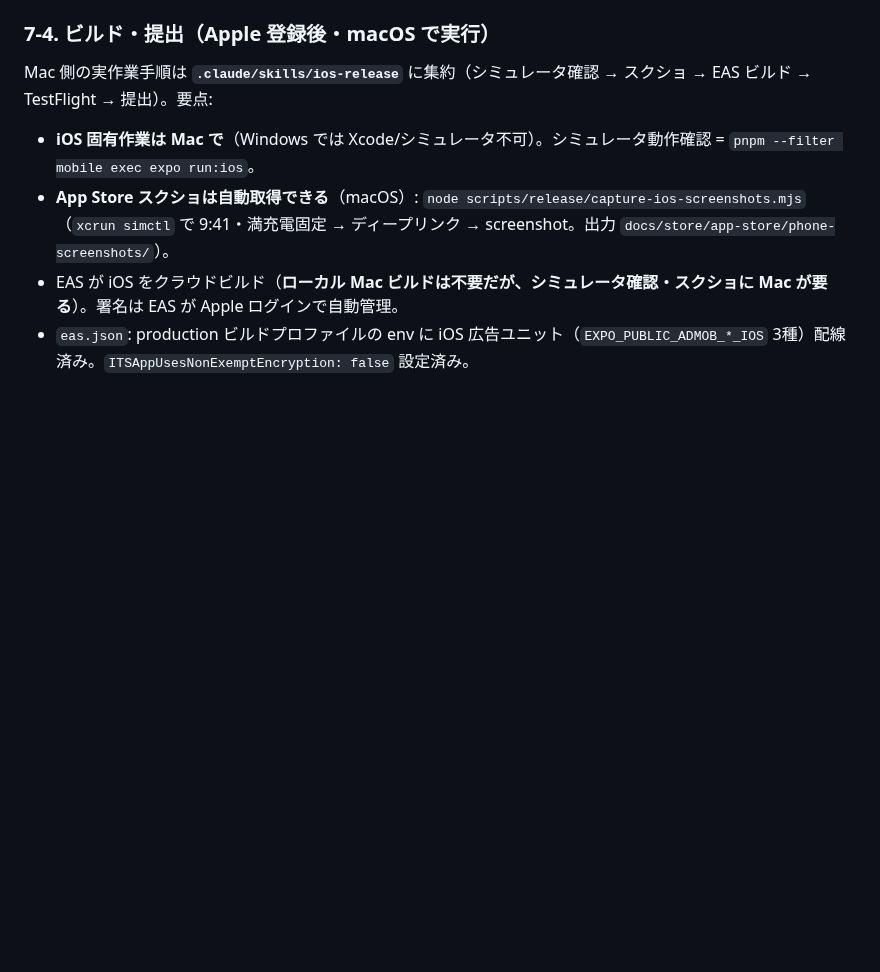
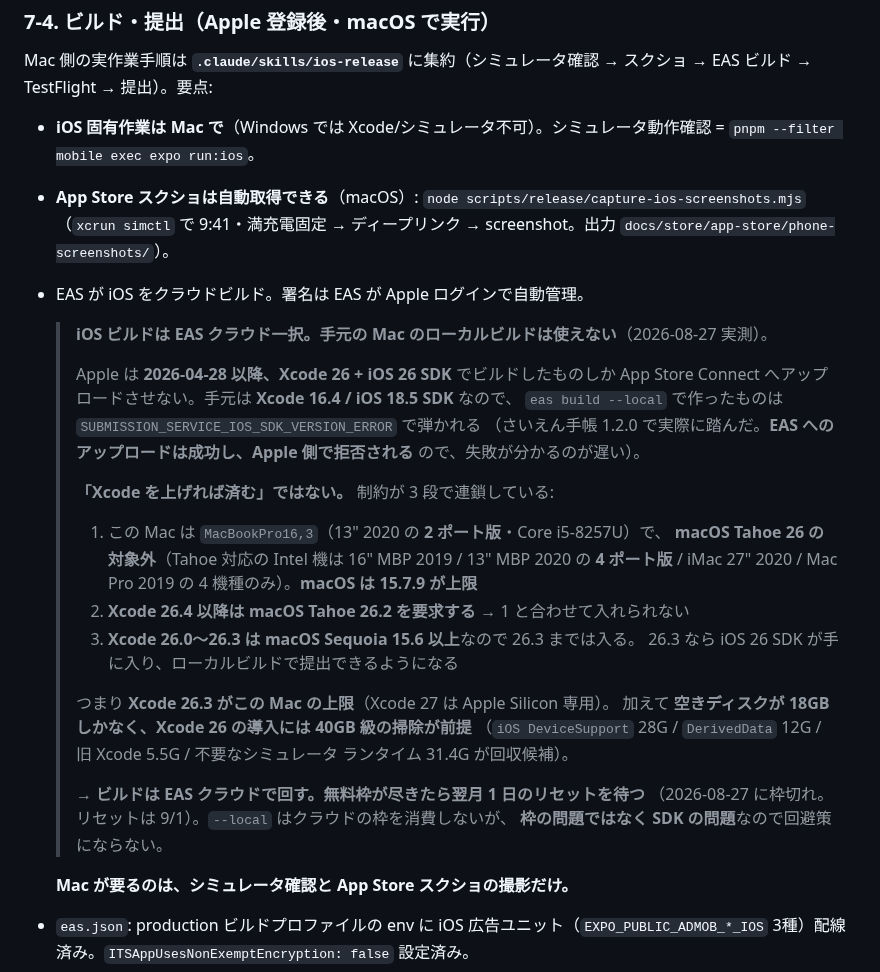
Before and after one commit to keisato848/daidoko, a Markdown page: docs/リリース手順.md, the part around the change. Drawn GitHub-style; blank space fills up the shorter version.

Commit message:
docs(release): iOS ビルドが EAS クラウド一択である理由を実測値つきで残す
EAS の iOS ビルド枠が尽きたとき（2026-08-27・リセットは 9/1）、
**「Mac でローカルビルドすればいい」と提案して回り道をした。**

**Apple は 2026-04-28 以降、Xcode 26 + iOS 26 SDK を要求する。**
手元の Mac は Xcode 16.4 / iOS 18.5 SDK なので、`eas build --local` の成果物は
`SUBMISSION_SERVICE_IOS_SDK_VERSION_ERROR` で弾かれる（さいえん手帳 1.2.0 で実測）。
**アップロードは成功して Apple 側で拒否される**ので、失敗が分かるのが遅い。

## 「Xcode を上げれば済む」ではない — 制約が 3 段で連鎖している

1. `MacBookPro16,3`（13" 2020 の **2 ポート版**）は **macOS Tahoe 26 の対象外**
   （Tahoe 対応の Intel 機は 4 機種のみで、4 ポート版の `MacBookPro16,2` は対象・
   2 ポート版は非対象）。**macOS は 15.7.9 が上限**
2. **Xcode 26.4 以降は macOS Tahoe 26.2 を要求** → 1 と合わせて入れられない
3. Xcode 26.0〜26.3 は Sequoia 15.6 以上なので **26.3 までは入る**。26.3 なら
   iOS 26 SDK が手に入るのでローカルビルドは可能になる

つまり **26.3 がこの Mac の上限**（Xcode 27 は Apple Silicon 専用）。加えて
**空きディスクが 18GB しかなく、40GB 級の掃除が前提**。

**→ ビルドは EAS クラウドで回し、枠が尽きたら翌月 1 日のリセットを待つ。**
`--local` はクラウドの枠を消費しないが、**枠の問題ではなく SDK の問題**なので
回避策にならない。ここを書いておかないと、次の人も同じ提案から入る。

実測値は macOS 側のセッションが取った（Xcode 16.4 / macOS 15.7.9 24G830 /
iOS SDK 18.5 / MacBookPro16,3 / i5-8257U）。

`.claude/skills/ios-release` の見出しも「クラウド・ローカルビルド不要」から
「**クラウド一択**」へ直した — 「不要」だと選べるように読めてしまう。

Co-Authored-By: Claude Opus 5 (1M context) <noreply@anthropic.com>

```diff
--- a/docs/リリース手順.md
+++ b/docs/リリース手順.md
@@ -562,7 +562,36 @@ Mac 側の実作業手順は **`.claude/skills/ios-release`** に集約（シミ
 - **iOS 固有作業は Mac で**（Windows では Xcode/シミュレータ不可）。シミュレータ動作確認 = `pnpm --filter mobile exec expo run:ios`。
 - **App Store スクショは自動取得できる**（macOS）: `node scripts/release/capture-ios-screenshots.mjs`
   （`xcrun simctl` で 9:41・満充電固定 → ディープリンク → screenshot。出力 `docs/store/app-store/phone-screenshots/`）。
-- EAS が iOS をクラウドビルド（**ローカル Mac ビルドは不要だが、シミュレータ確認・スクショに Mac が要る**）。署名は EAS が Apple ログインで自動管理。
+- EAS が iOS をクラウドビルド。署名は EAS が Apple ログインで自動管理。
+
+  > **iOS ビルドは EAS クラウド一択。手元の Mac のローカルビルドは使えない**（2026-08-27 実測）。
+  >
+  > Apple は **2026-04-28 以降、Xcode 26 + iOS 26 SDK** でビルドしたものしか
+  > App Store Connect へアップロードさせない。手元は **Xcode 16.4 / iOS 18.5 SDK** なので、
+  > `eas build --local` で作ったものは `SUBMISSION_SERVICE_IOS_SDK_VERSION_ERROR` で弾かれる
+  > （さいえん手帳 1.2.0 で実際に踏んだ。**EAS へのアップロードは成功し、Apple 側で拒否される**
+  > ので、失敗が分かるのが遅い）。
+  >
+  > **「Xcode を上げれば済む」ではない。** 制約が 3 段で連鎖している:
+  >
+  > 1. この Mac は `MacBookPro16,3`（13" 2020 の **2 ポート版**・Core i5-8257U）で、
+  >    **macOS Tahoe 26 の対象外**（Tahoe 対応の Intel 機は 16" MBP 2019 / 13" MBP 2020 の
+  >    **4 ポート版** / iMac 27" 2020 / Mac Pro 2019 の 4 機種のみ）。**macOS は 15.7.9 が上限**
+  > 2. **Xcode 26.4 以降は macOS Tahoe 26.2 を要求する** → 1 と合わせて入れられない
+  > 3. **Xcode 26.0〜26.3 は macOS Sequoia 15.6 以上**なので 26.3 までは入る。
+  >    26.3 なら iOS 26 SDK が手に入り、ローカルビルドで提出できるようになる
+  >
+  > つまり **Xcode 26.3 がこの Mac の上限**（Xcode 27 は Apple Silicon 専用）。
+  > 加えて **空きディスクが 18GB しかなく、Xcode 26 の導入には 40GB 級の掃除が前提**
+  > （`iOS DeviceSupport` 28G / `DerivedData` 12G / 旧 Xcode 5.5G / 不要なシミュレータ
+  > ランタイム 31.4G が回収候補）。
+  >
+  > **→ ビルドは EAS クラウドで回す。無料枠が尽きたら翌月 1 日のリセットを待つ**
+  > （2026-08-27 に枠切れ。リセットは 9/1）。`--local` はクラウドの枠を消費しないが、
+  > **枠の問題ではなく SDK の問題**なので回避策にならない。
+
+  **Mac が要るのは、シミュレータ確認と App Store スクショの撮影だけ。**
+
 - `eas.json`: production ビルドプロファイルの env に iOS 広告ユニット（`EXPO_PUBLIC_ADMOB_*_IOS` 3種）配線済み。`ITSAppUsesNonExemptEncryption: false` 設定済み。
 - **submit の iOS プロファイル設定済み（2026-08-13）**: App Store Connect API キー（Key ID `8C387NYC2T`・ロール App Manager・**`.p8` は `C:\secure\AuthKey_8C387NYC2T.p8`、リポジトリ外・コミット禁止・再ダウンロード不可**）。提出は `pnpm exec eas submit -p ios --profile production --id <BUILD_ID> --non-interactive`（`apps/mobile` で実行）。
 - **App Store Connect アプリ枠作成済み（2026-08-13）**: 名前「だいどこ - レシピ管理・買い物リスト・食材管理」・SKU `daidoko`・プライマリ言語 日本語・**App ID `6800964382`**（= eas.json の `ascAppId`。API キー認証の非対話 submit に必須 — アプリ枠は ASC API で作れないため Web UI で一度だけ手作成）。
```
Also changed, not shown: 1 other file.
